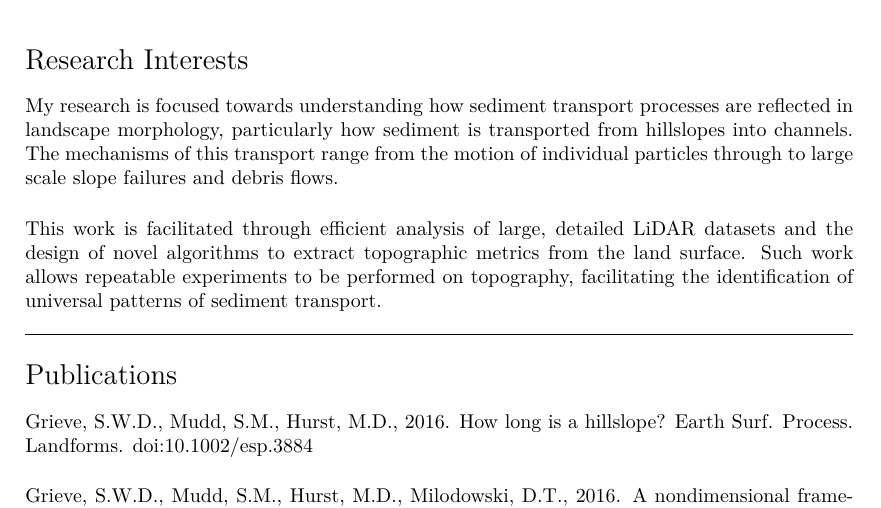
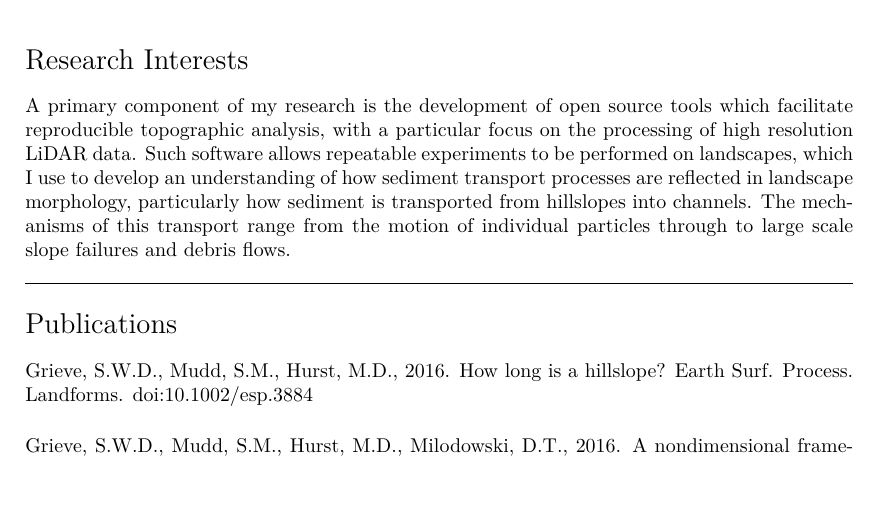
Before and after one commit to sgrieve/CV, a LaTeX CV (CV.tex): part of page 2 of 4, cut so that both start at the same text, the shorter picture padded with empty space. Compiled offline with XeLaTeX.

Commit message:
research interests changed

```diff
--- a/CV.tex
+++ b/CV.tex
@@ -147,9 +147,7 @@ During Ph.D. has been involved in developing new topographic analysis routines w
 \section*{Research Interests}
 \noindent
 
-My research is focused towards understanding how sediment transport processes are reflected in landscape morphology, particularly how sediment is transported from hillslopes into channels. The mechanisms of this transport range from the motion of individual particles through to large scale slope failures and debris flows.\\[0.05cm]
-
-This work is facilitated through efficient analysis of large, detailed LiDAR datasets and the design of novel algorithms to extract topographic metrics from the land surface. Such work allows repeatable experiments to be performed on topography, facilitating the identification of universal patterns of sediment transport.\\[0.05cm]
+A primary component of my research is the development of open source tools which facilitate reproducible topographic analysis, with a particular focus on the processing of high resolution LiDAR data. Such software allows repeatable experiments to be performed on landscapes, which I use to develop an understanding of how sediment transport processes are reflected in landscape morphology, particularly how sediment is transported from hillslopes into channels. The mechanisms of this transport range from the motion of individual particles through to large scale slope failures and debris flows.\\[0.05cm]
 
 \hrule
 \section*{Publications}
```
